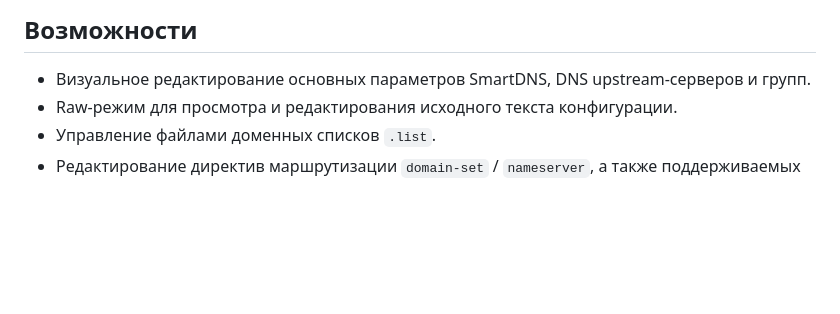
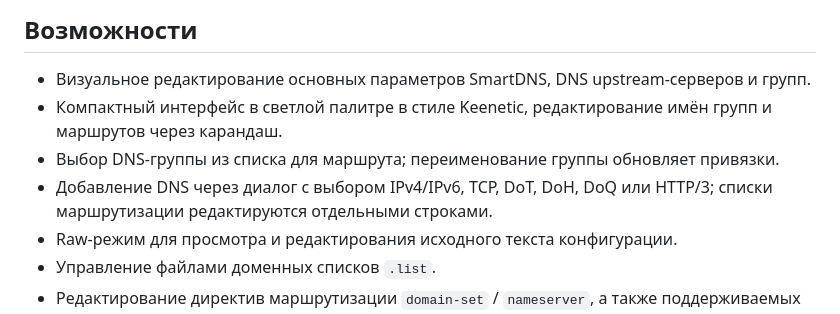
Before and after one commit to KOPOHA-MACOHA/smartdns-webui, a Markdown page: README.md, the part around the change. Drawn GitHub-style; blank space fills up the shorter version.

Commit message:
Document the visual editor redesign

```diff
--- a/README.md
+++ b/README.md
@@ -7,6 +7,9 @@
 ## Возможности
 
 - Визуальное редактирование основных параметров SmartDNS, DNS upstream-серверов и групп.
+- Компактный интерфейс в светлой палитре в стиле Keenetic, редактирование имён групп и маршрутов через карандаш.
+- Выбор DNS-группы из списка для маршрута; переименование группы обновляет привязки.
+- Добавление DNS через диалог с выбором IPv4/IPv6, TCP, DoT, DoH, DoQ или HTTP/3; списки маршрутизации редактируются отдельными строками.
 - Raw-режим для просмотра и редактирования исходного текста конфигурации.
 - Управление файлами доменных списков `.list`.
 - Редактирование директив маршрутизации `domain-set` / `nameserver`, а также поддерживаемых `ipset` / `nftset` записей.
```
